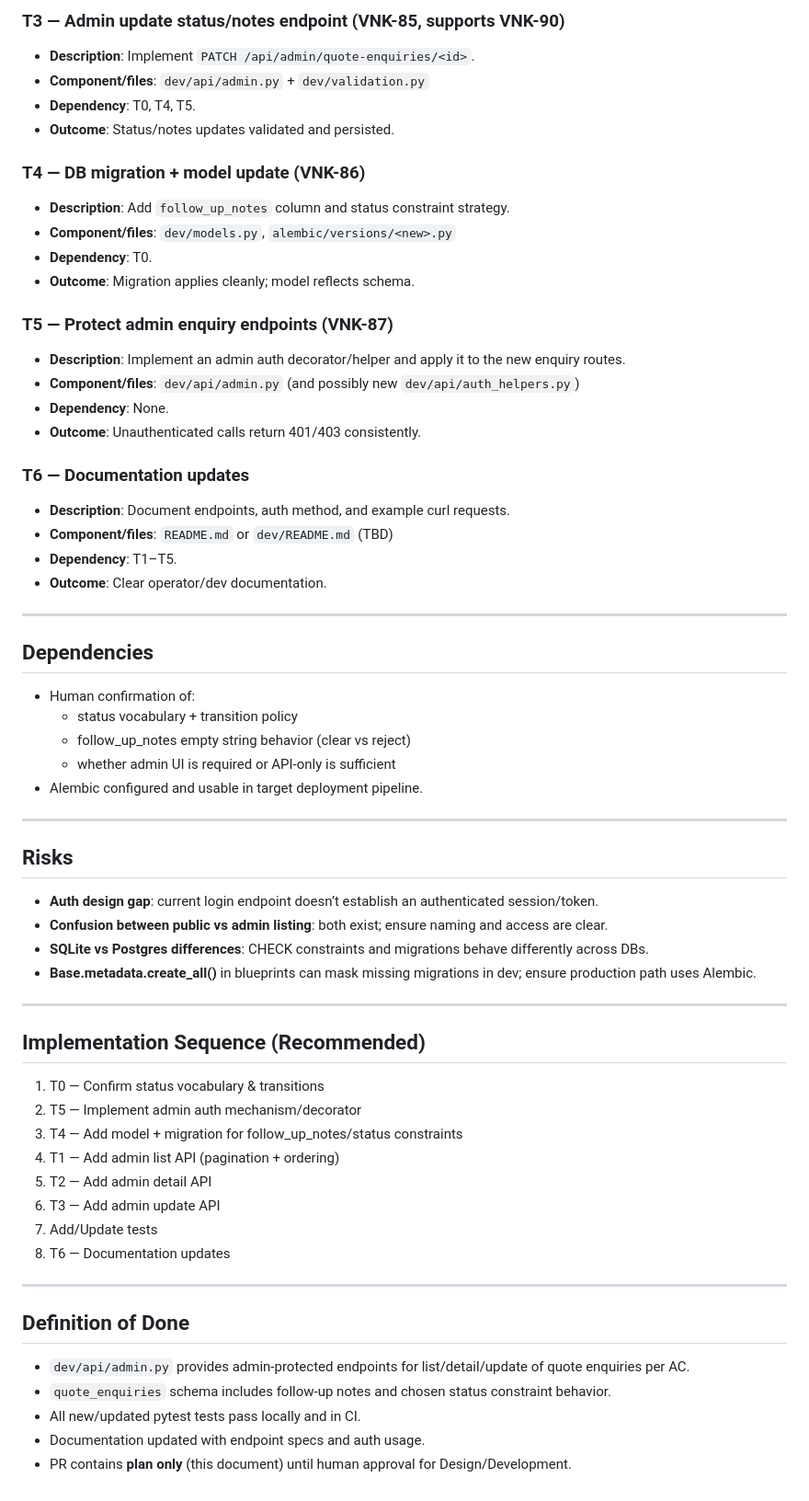
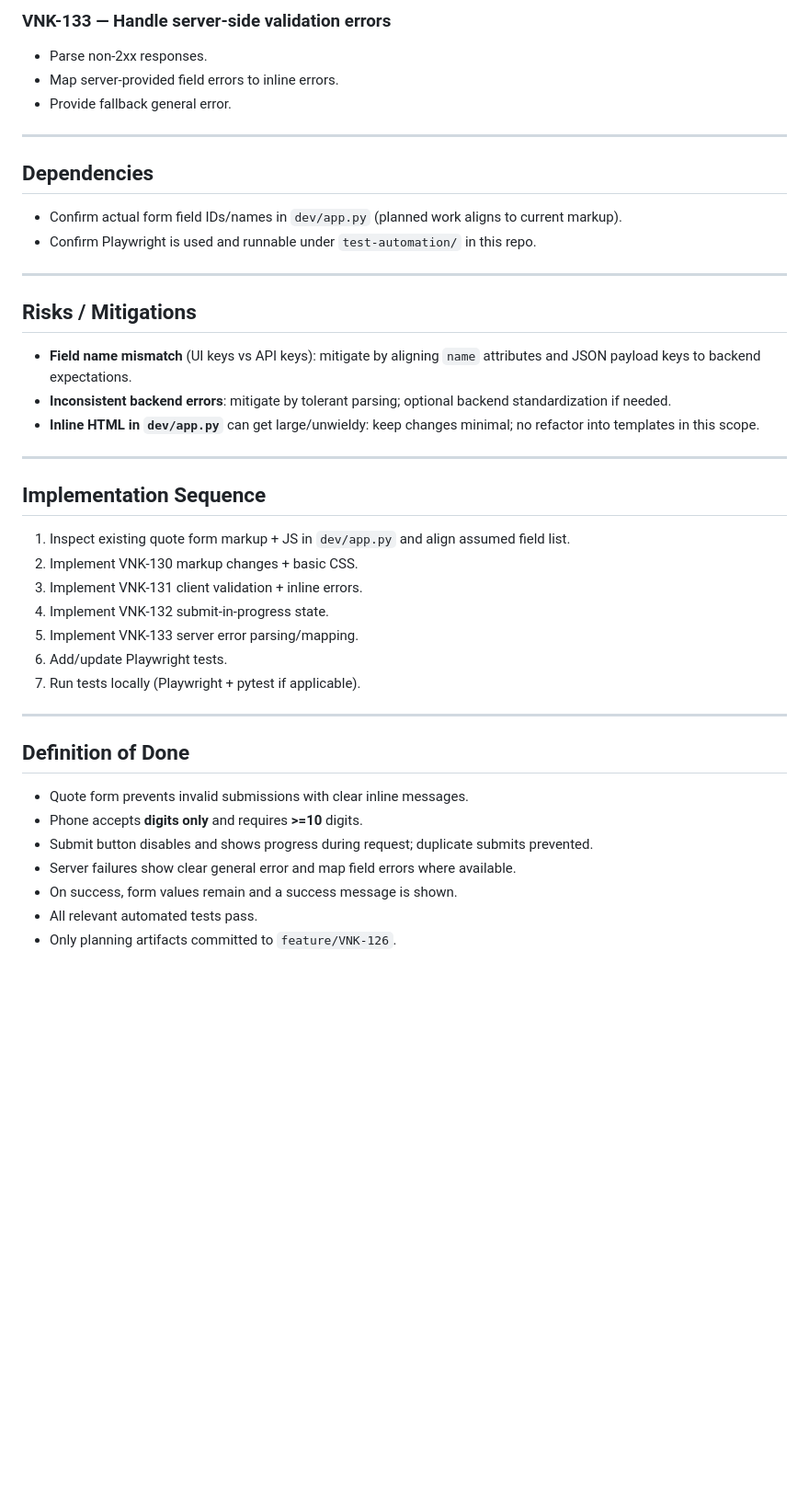
Before and after one commit to sonambavisetti-cmd/capstron, a Markdown page: dev/impl-plan.md, the part around one of its changes. Shown at 92% size. Rendered like a GitHub page; blank space fills up the shorter version.

```diff
--- a/dev/impl-plan.md
+++ b/dev/impl-plan.md
@@ -244,62 +203,40 @@ This plan assumes **token-based** if feasible with current dependencies; otherwi
 
-### T3 — Admin update status/notes endpoint (VNK-85, supports VNK-90)
-- **Description**: Implement `PATCH /api/admin/quote-enquiries/<id>`.
-- **Component/files**: `dev/api/admin.py` + `dev/validation.py`
-- **Dependency**: T0, T4, T5.
-- **Outcome**: Status/notes updates validated and persisted.
-
-### T4 — DB migration + model update (VNK-86)
-- **Description**: Add `follow_up_notes` column and status constraint strategy.
-- **Component/files**: `dev/models.py`, `alembic/versions/<new>.py`
-- **Dependency**: T0.
-- **Outcome**: Migration applies cleanly; model reflects schema.
-
-### T5 — Protect admin enquiry endpoints (VNK-87)
-- **Description**: Implement an admin auth decorator/helper and apply it to the new enquiry routes.
-- **Component/files**: `dev/api/admin.py` (and possibly new `dev/api/auth_helpers.py`)
-- **Dependency**: None.
-- **Outcome**: Unauthenticated calls return 401/403 consistently.
-
-### T6 — Documentation updates
-- **Description**: Document endpoints, auth method, and example curl requests.
-- **Component/files**: `README.md` or `dev/README.md` (TBD)
-- **Dependency**: T1–T5.
-- **Outcome**: Clear operator/dev documentation.
+### VNK-133 — Handle server-side validation errors
+- Parse non-2xx responses.
+- Map server-provided field errors to inline errors.
+- Provide fallback general error.
 
 ---
 
 ## Dependencies
-- Human confirmation of:
-  - status vocabulary + transition policy
-  - follow_up_notes empty string behavior (clear vs reject)
-  - whether admin UI is required or API-only is sufficient
-- Alembic configured and usable in target deployment pipeline.
+- Confirm actual form field IDs/names in `dev/app.py` (planned work aligns to current markup).
+- Confirm Playwright is used and runnable under `test-automation/` in this repo.
 
 ---
 
-## Risks
-- **Auth design gap**: current login endpoint doesn’t establish an authenticated session/token.
-- **Confusion between public vs admin listing**: both exist; ensure naming and access are clear.
-- **SQLite vs Postgres differences**: CHECK constraints and migrations behave differently across DBs.
-- **Base.metadata.create_all()** in blueprints can mask missing migrations in dev; ensure production path uses Alembic.
+## Risks / Mitigations
+- **Field name mismatch** (UI keys vs API keys): mitigate by aligning `name` attributes and JSON payload keys to backend expectations.
+- **Inconsistent backend errors**: mitigate by tolerant parsing; optional backend standardization if needed.
+- **Inline HTML in `dev/app.py`** can get large/unwieldy: keep changes minimal; no refactor into templates in this scope.
 
 ---
 
-## Implementation Sequence (Recommended)
-1. T0 — Confirm status vocabulary & transitions
-2. T5 — Implement admin auth mechanism/decorator
-3. T4 — Add model + migration for follow_up_notes/status constraints
-4. T1 — Add admin list API (pagination + ordering)
-5. T2 — Add admin detail API
-6. T3 — Add admin update API
-7. Add/Update tests
-8. T6 — Documentation updates
+## Implementation Sequence
+1. Inspect existing quote form markup + JS in `dev/app.py` and align assumed field list.
+2. Implement VNK-130 markup changes + basic CSS.
+3. Implement VNK-131 client validation + inline errors.
+4. Implement VNK-132 submit-in-progress state.
+5. Implement VNK-133 server error parsing/mapping.
+6. Add/update Playwright tests.
+7. Run tests locally (Playwright + pytest if applicable).
 
 ---
 
 ## Definition of Done
-- `dev/api/admin.py` provides admin-protected endpoints for list/detail/update of quote enquiries per AC.
-- `quote_enquiries` schema includes follow-up notes and chosen status constraint behavior.
-- All new/updated pytest tests pass locally and in CI.
-- Documentation updated with endpoint specs and auth usage.
-- PR contains **plan only** (this document) until human approval for Design/Development.
+- Quote form prevents invalid submissions with clear inline messages.
+- Phone accepts **digits only** and requires **>=10** digits.
+- Submit button disables and shows progress during request; duplicate submits prevented.
+- Server failures show clear general error and map field errors where available.
+- On success, form values remain and a success message is shown.
+- All relevant automated tests pass.
+- Only planning artifacts committed to `feature/VNK-126`.
```
Also changed, not shown: other parts of dev/impl-plan.md (+154 -195 lines).
